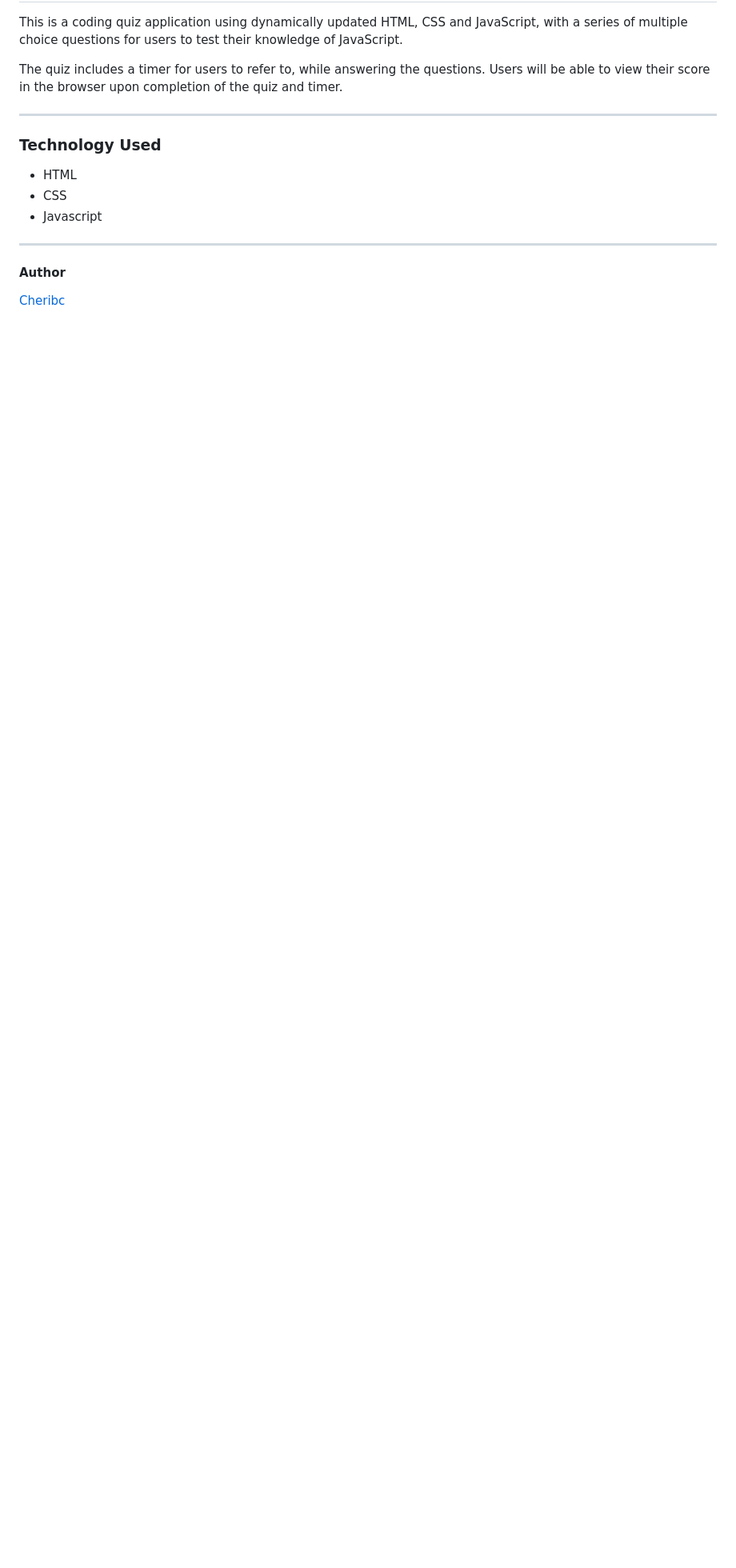
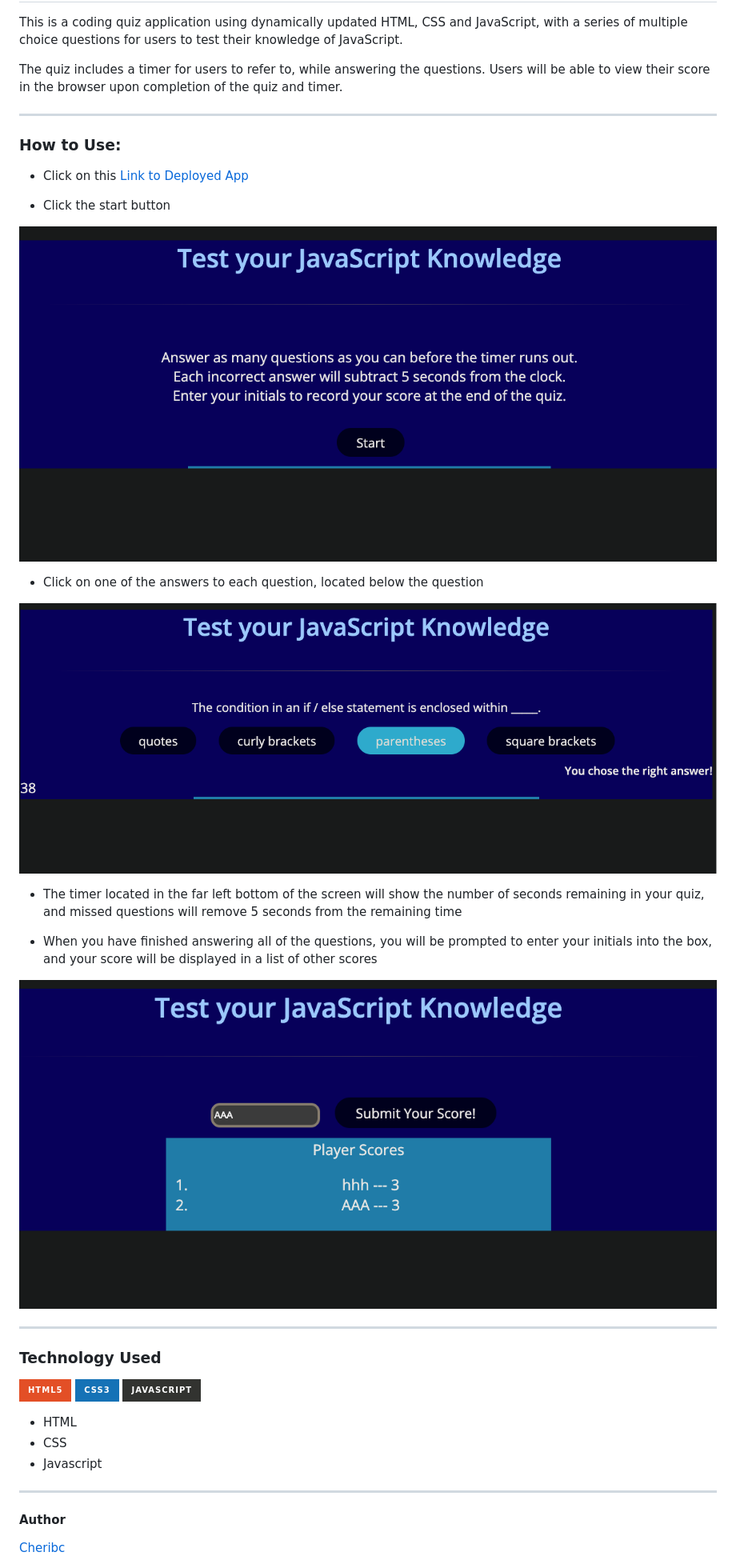
Before and after one commit to cheribc/JS-Code-Quiz, a Markdown page: README.md, the part around the change. Shown: that part at 80% size. Drawn GitHub-style; pictures changed too: question-demo.png (added), quiz-start.png (added), score-page.png (added); badges without logos; blank space fills up the shorter version.

Commit message:
completed readme and added images

```diff
--- a/README.md
+++ b/README.md
@@ -8,7 +8,30 @@ The quiz includes a timer for users to refer to, while answering the questions.
 
 ---
 
+### How to Use:
+
+- Click on this  [Link to Deployed App](https://cheribc.github.io/JS-Code-Quiz/)
+
+- Click the start button
+
+![quiz-start](quiz-start.png)
+
+- Click on one of the answers to each question, located below the question
+
+![question page](question-demo.png)
+
+- The timer located in the far left bottom of the screen will show the number of seconds remaining in your quiz, and missed questions will remove 5 seconds from the remaining time
+
+- When you have finished answering all of the questions, you will be prompted to enter your initials into the box, and your score will be displayed in a list of other scores
+
+![Score page](score-page.png)
+
+---
+
 ### Technology Used
+
+![HTML5](https://img.shields.io/badge/html5-%23E34F26.svg?style=for-the-badge&logo=html5&logoColor=white)
+![CSS3](https://img.shields.io/badge/css3-%231572B6.svg?style=for-the-badge&logo=css3&logoColor=white) ![JavaScript](https://img.shields.io/badge/javascript-%23323330.svg?style=for-the-badge&logo=javascript&logoColor=%23F7DF1E)
 
 - HTML
 - CSS
```
